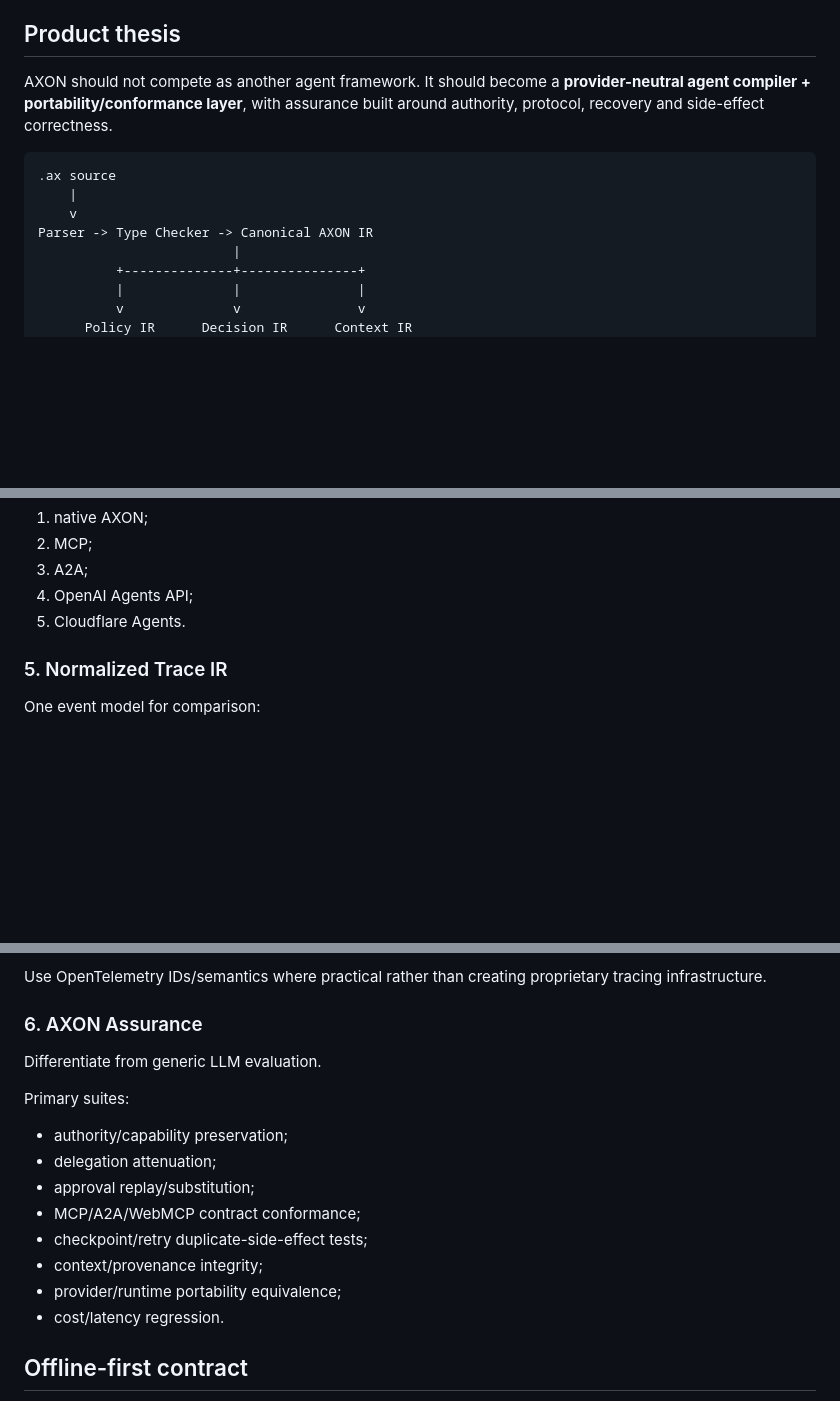
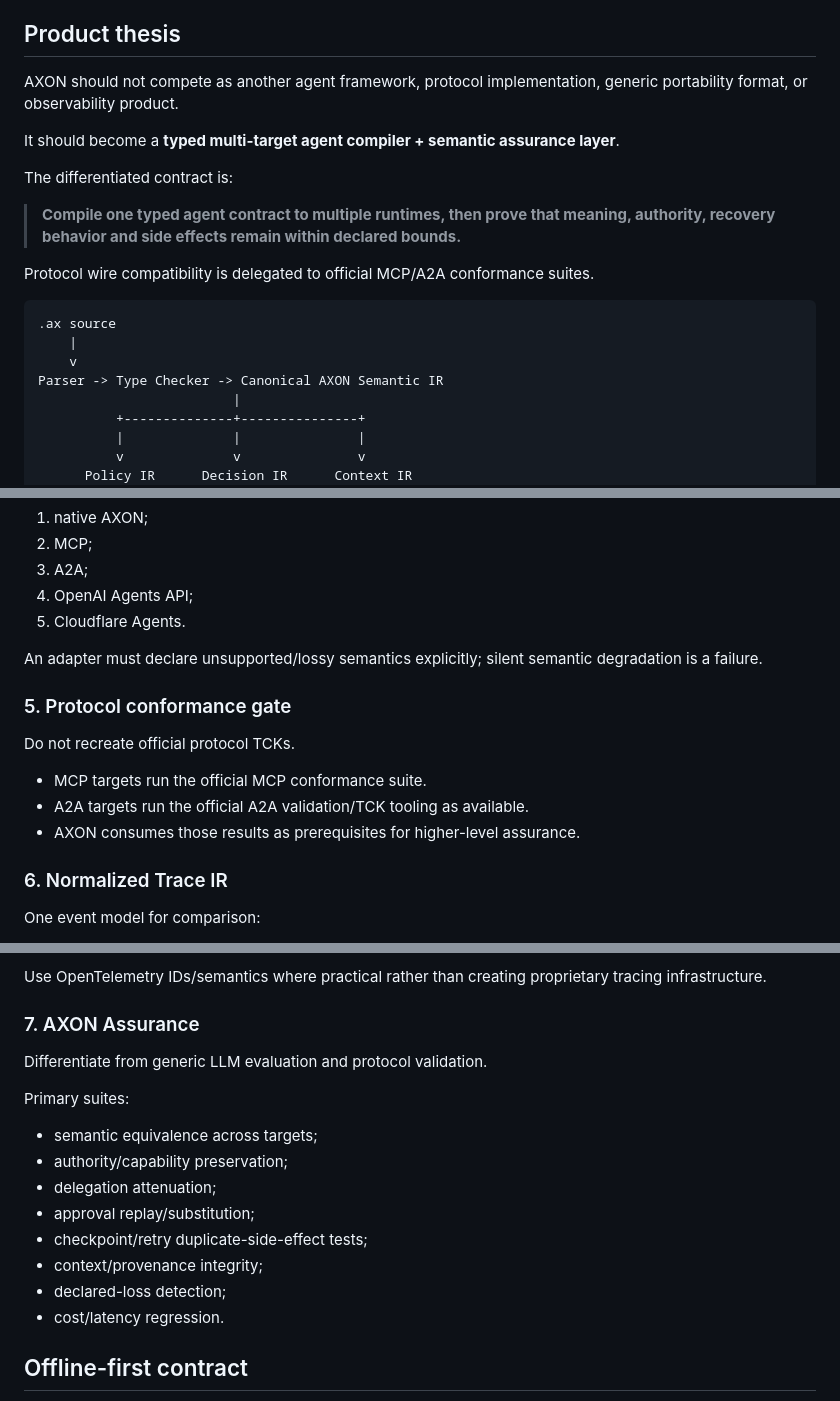
Before and after one commit to annapurnaagenticsolutions/axon, a Markdown page: docs/reconciliation/TARGET_ARCHITECTURE.md, 3 parts joined by grey strips. Rendered like a GitHub page; blank space fills up the shorter version.

Commit message:
docs: sharpen AXON target architecture differentiation

````diff
--- a/docs/reconciliation/TARGET_ARCHITECTURE.md
+++ b/docs/reconciliation/TARGET_ARCHITECTURE.md
@@ -4,13 +4,21 @@ Date: 2026-10-05
 
 ## Product thesis
 
-AXON should not compete as another agent framework. It should become a **provider-neutral agent compiler + portability/conformance layer**, with assurance built around authority, protocol, recovery and side-effect correctness.
+AXON should not compete as another agent framework, protocol implementation, generic portability format, or observability product.
+
+It should become a **typed multi-target agent compiler + semantic assurance layer**.
+
+The differentiated contract is:
+
+> **Compile one typed agent contract to multiple runtimes, then prove that meaning, authority, recovery behavior and side effects remain within declared bounds.**
+
+Protocol wire compatibility is delegated to official MCP/A2A conformance suites.
 
 ```text
 .ax source
     |
     v
-Parser -> Type Checker -> Canonical AXON IR
+Parser -> Type Checker -> Canonical AXON Semantic IR
                          |
           +--------------+---------------+
           |              |               |
@@ -102,7 +119,17 @@ Initial adapters:
 4. OpenAI Agents API;
 5. Cloudflare Agents.
 
-### 5. Normalized Trace IR
+An adapter must declare unsupported/lossy semantics explicitly; silent semantic degradation is a failure.
+
+### 5. Protocol conformance gate
+
+Do not recreate official protocol TCKs.
+
+- MCP targets run the official MCP conformance suite.
+- A2A targets run the official A2A validation/TCK tooling as available.
+- AXON consumes those results as prerequisites for higher-level assurance.
+
+### 6. Normalized Trace IR
 
 One event model for comparison:
 - goal/input;
@@ -119,18 +146,18 @@ One event model for comparison:
 
 Use OpenTelemetry IDs/semantics where practical rather than creating proprietary tracing infrastructure.
 
-### 6. AXON Assurance
+### 7. AXON Assurance
 
-Differentiate from generic LLM evaluation.
+Differentiate from generic LLM evaluation and protocol validation.
 
 Primary suites:
+- semantic equivalence across targets;
 - authority/capability preservation;
 - delegation attenuation;
 - approval replay/substitution;
-- MCP/A2A/WebMCP contract conformance;
 - checkpoint/retry duplicate-side-effect tests;
 - context/provenance integrity;
-- provider/runtime portability equivalence;
+- declared-loss detection;
 - cost/latency regression.
 
 ## Offline-first contract
````
Also changed, not shown: other parts of docs/reconciliation/TARGET_ARCHITECTURE.md (+15 -4 lines).
